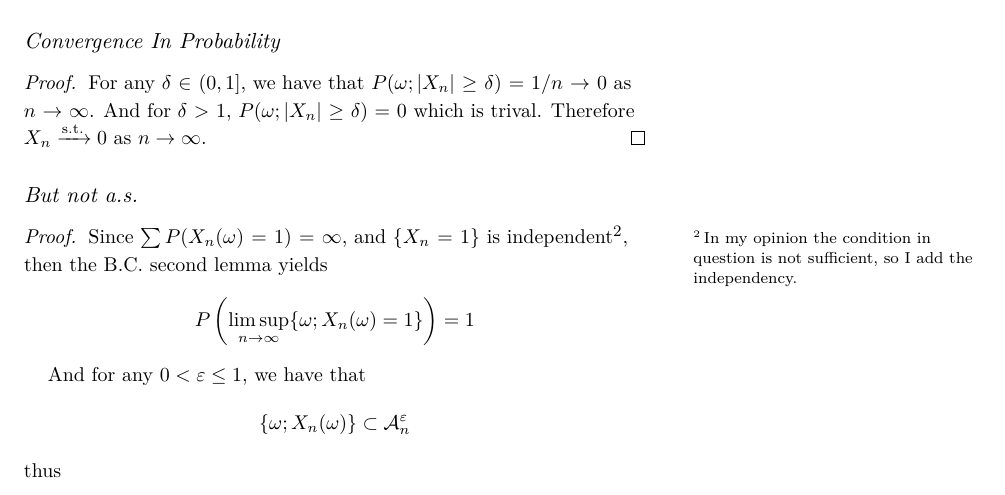
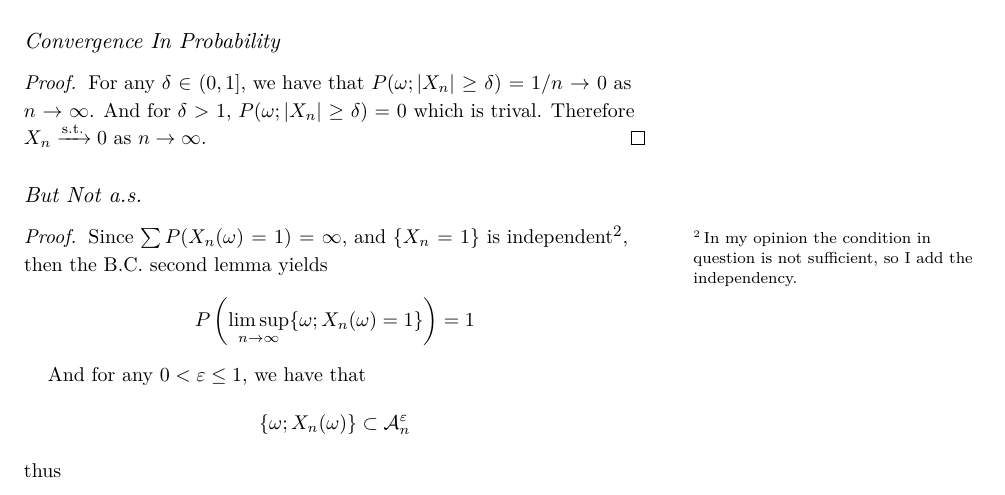
Before and after one commit to OopsYao/homework, a LaTeX problem sheet (SDE/hw1/main.tex): part of page 3 of 3, cut so that both start at the same text. Compiled offline with XeLaTeX; a missing font is replaced by an installed copy or a similar font.

Commit message:
🎨 SDE H1 consistent subsection

```diff
--- a/SDE/hw1/main.tex
+++ b/SDE/hw1/main.tex
@@ -140,7 +140,7 @@
         $n\to\infty$.
     \end{proof}
 
-    \subsection{But not a.s.}
+    \subsection{But Not a.s.}
     \begin{proof}
         Since $\sum P(X_n(\omega)=1)=\infty$, and $\{X_n=1\}$ is
         independent\sidenote{In my opinion the condition in question
```
